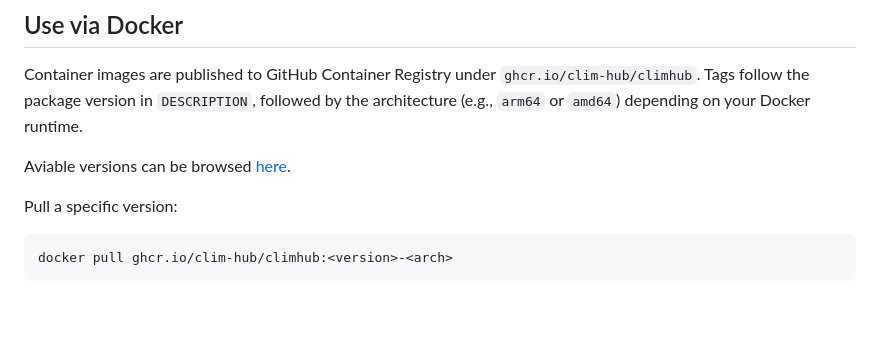
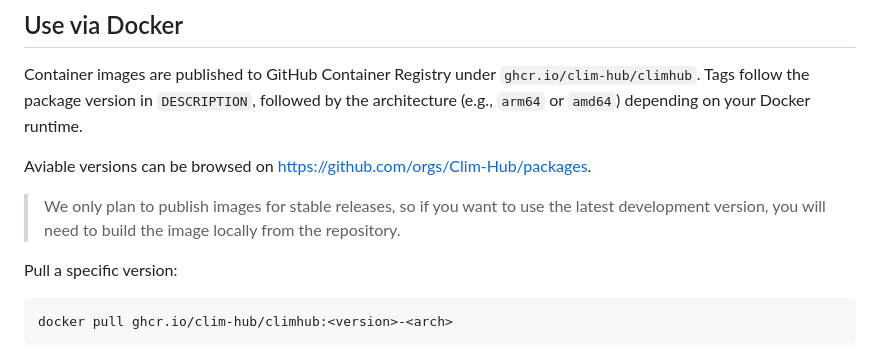
Before and after one commit to Clim-Hub/ClimHub, a Markdown page: README.md, the part around the change. Drawn GitHub-style; blank space fills up the shorter version.

```diff
--- a/README.md
+++ b/README.md
@@ -76,8 +76,9 @@ To access ECMWF CDS data products, users require personal CDS API-access tokens
 ## Use via Docker
 Container images are published to GitHub Container Registry under `ghcr.io/clim-hub/climhub`. Tags follow the package version in `DESCRIPTION`, followed by the architecture (e.g., `arm64` or `amd64`) depending on your Docker runtime.
 
-Aviable versions can be browsed [here](https://github.com/orgs/Clim-Hub/packages).
+Aviable versions can be browsed on [https://github.com/orgs/Clim-Hub/packages](https://github.com/orgs/Clim-Hub/packages).
 
+> We only plan to publish images for stable releases, so if you want to use the latest development version, you will need to build the image locally from the repository.
 
 Pull a specific version:
 
```
